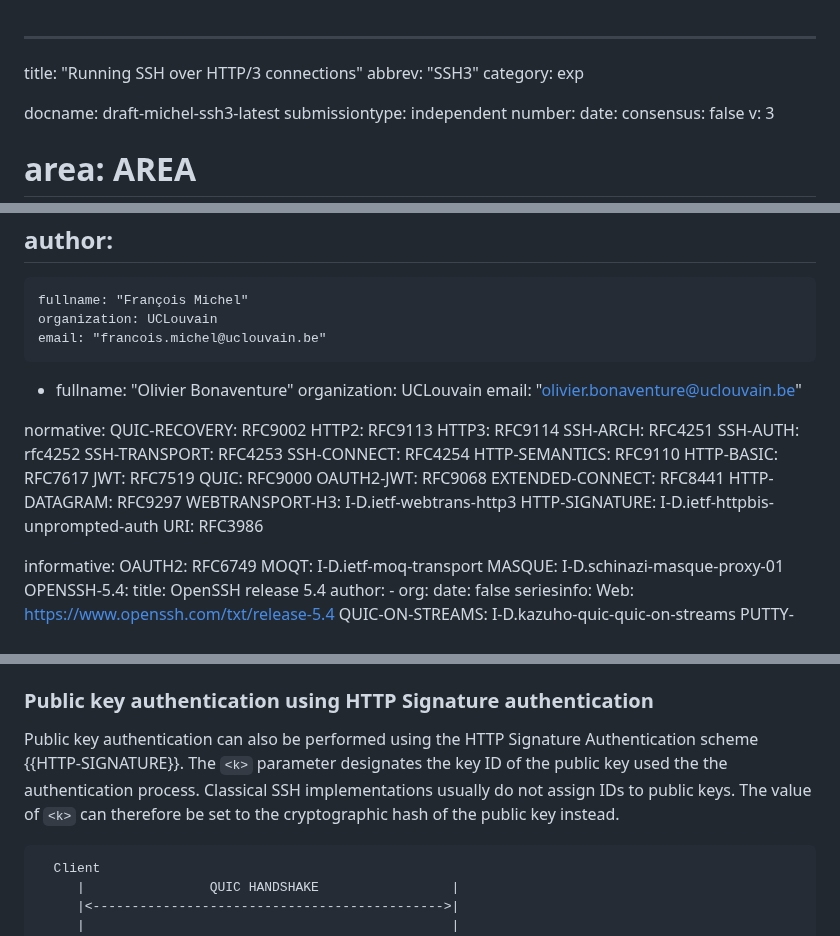
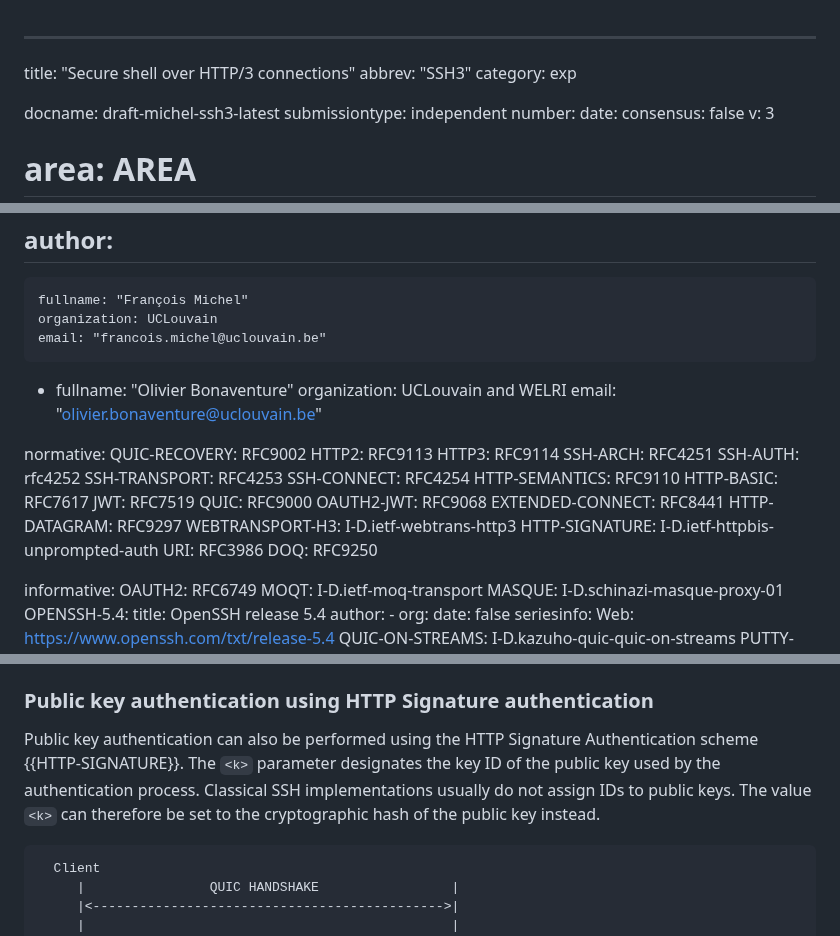
Before and after one commit to francoismichel/ssh3-spec, a Markdown page: draft-michel-ssh3.md, 3 parts joined by grey strips. GitHub-like rendering.

```diff
--- a/draft-michel-ssh3.md
+++ b/draft-michel-ssh3.md
@@ -1,5 +1,5 @@
 ---
-title: "Running SSH over HTTP/3 connections"
+title: "Secure shell over HTTP/3 connections"
 abbrev: "SSH3"
 category: exp
 
@@ -33,7 +33,7 @@ author:
     email: "francois.michel@uclouvain.be"
  -
     fullname: "Olivier Bonaventure"
-    organization: UCLouvain
+    organization: UCLouvain and WELRI
     email: "olivier.bonaventure@uclouvain.be"
 
 normative:
@@ -54,7 +54,7 @@ normative:
   WEBTRANSPORT-H3: I-D.ietf-webtrans-http3
   HTTP-SIGNATURE: I-D.ietf-httpbis-unprompted-auth
   URI: RFC3986
-
+  DOQ: RFC9250
 
 informative:
   OAUTH2: RFC6749
@@ -435,9 +454,9 @@ being replayed.
 
 Public key authentication can also be performed using the HTTP Signature
 Authentication scheme {{HTTP-SIGNATURE}}. The `<k>` parameter designates
-the key ID of the public key used the the authentication process.
+the key ID of the public key used by the authentication process.
 Classical SSH implementations usually do not assign IDs to public keys.
-The value of `<k>` can therefore be set to the cryptographic hash of
+The value `<k>` can therefore be set to the cryptographic hash of
 the public key instead.
 
 ~~~~
```
Also changed, not shown: other parts of draft-michel-ssh3.md (+62 -43 lines).
